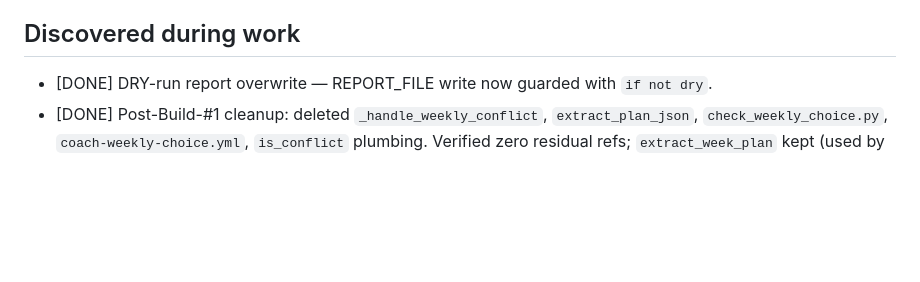
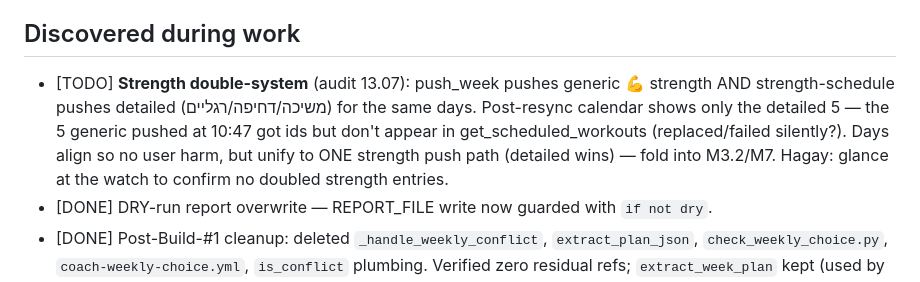
Before and after one commit to Hagay-BOT/Garmin-data, a Markdown page: ENGINEERING_BACKLOG.md, the part around the change. Drawn GitHub-style; blank space fills up the shorter version.

Commit message:
option B executed end-to-end: rule fixed, week rebuilt, watch resynced (10/10), audit-verified. Strength double-system finding logged.

```diff
--- a/ENGINEERING_BACKLOG.md
+++ b/ENGINEERING_BACKLOG.md
@@ -61,5 +61,6 @@ Grouped by milestone. Discovered-during-work items get appended here.
 - [REJECTED] M9.7 Auto-approve — Hagay 2026-07-09: never auto-push; the plan must fit his actual schedule, so it always waits for his explicit reply.
 
 ## Discovered during work
+- [TODO] **Strength double-system** (audit 13.07): push_week pushes generic 💪 strength AND strength-schedule pushes detailed (משיכה/דחיפה/רגליים) for the same days. Post-resync calendar shows only the detailed 5 — the 5 generic pushed at 10:47 got ids but don't appear in get_scheduled_workouts (replaced/failed silently?). Days align so no user harm, but unify to ONE strength push path (detailed wins) — fold into M3.2/M7. Hagay: glance at the watch to confirm no doubled strength entries.
 - [DONE] DRY-run report overwrite — REPORT_FILE write now guarded with `if not dry`.
 - [DONE] Post-Build-#1 cleanup: deleted `_handle_weekly_conflict`, `extract_plan_json`, `check_weekly_choice.py`, `coach-weekly-choice.yml`, `is_conflict` plumbing. Verified zero residual refs; `extract_week_plan` kept (used by run_revise). All tests green.
```
Also changed, not shown: SESSION_STATE.md (+6 -3 lines).
